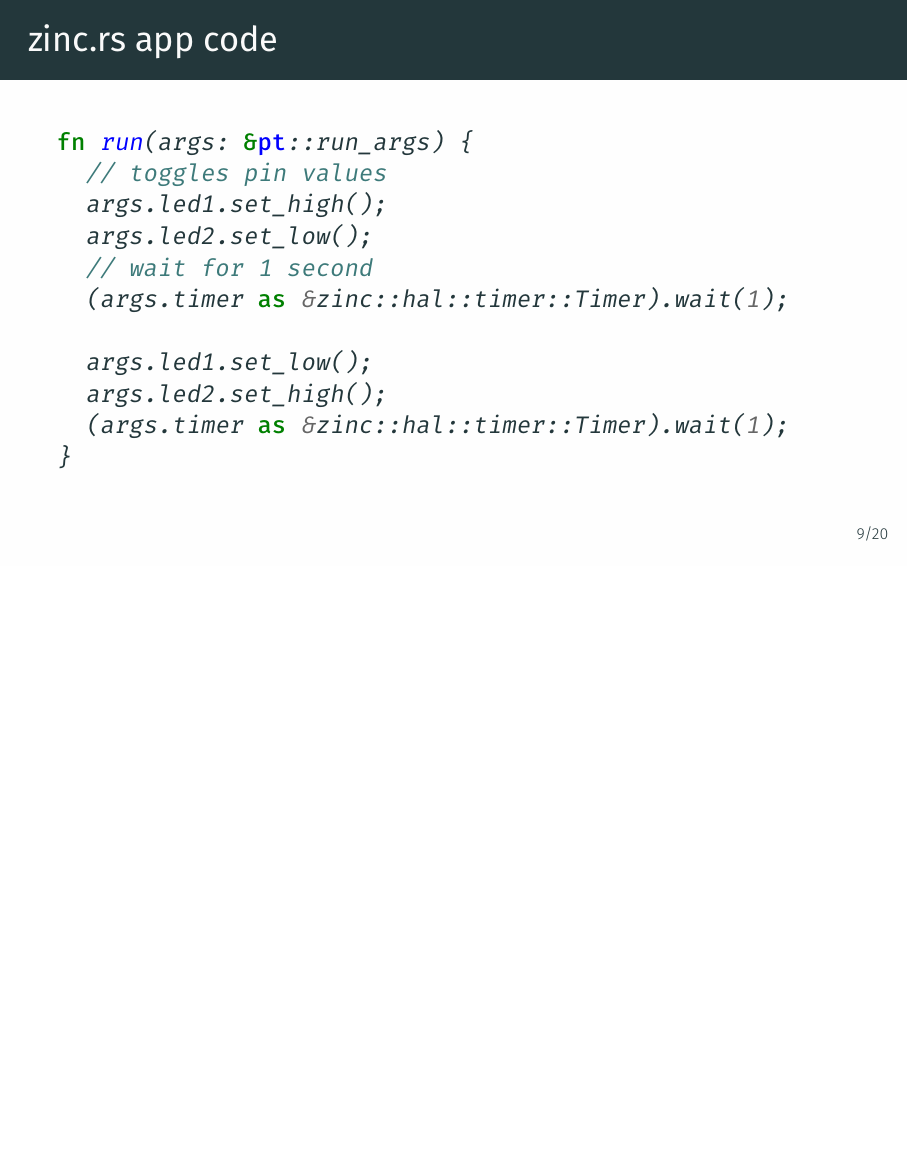
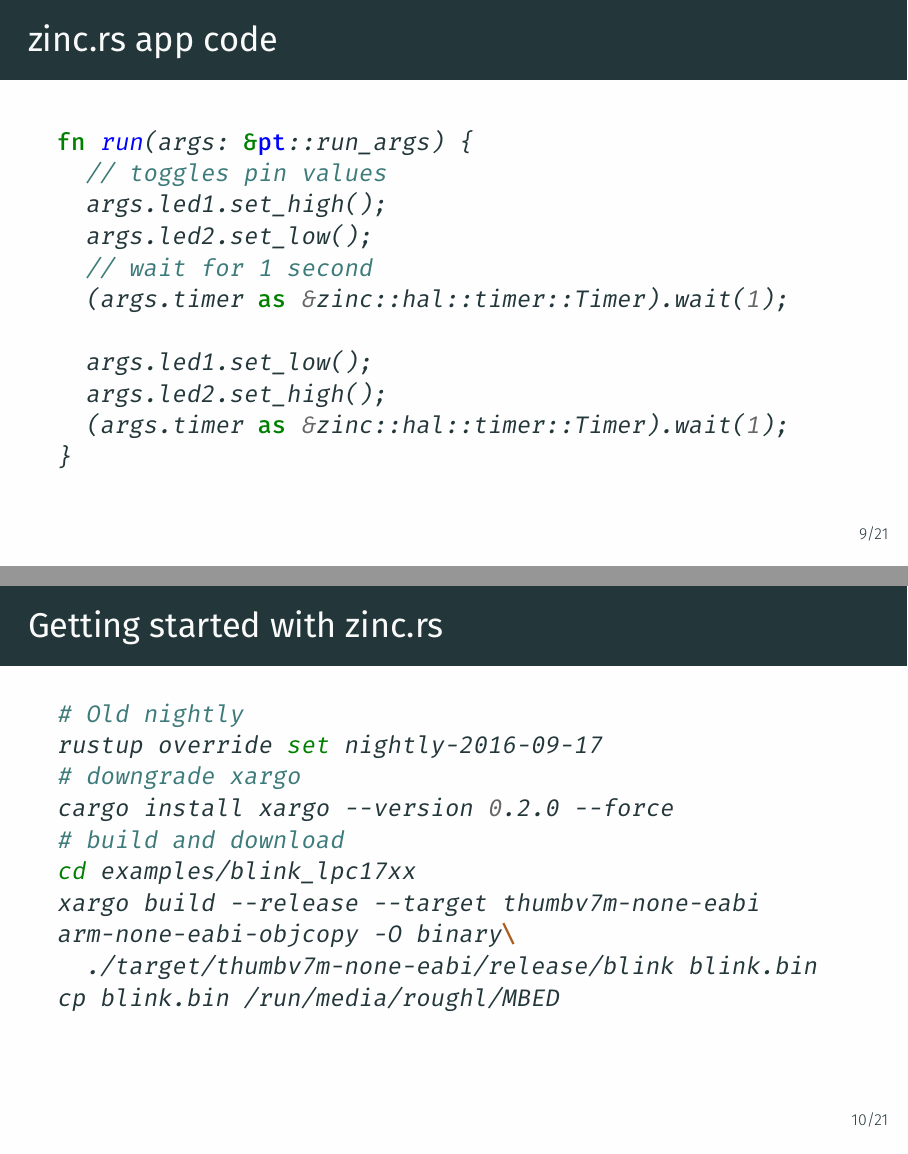
Before and after one commit to rnestler/talk-rust-embedded, LaTeX slides (slides.tex): page 16 of 33 before the commit and pages 16 and 17 of 34 after it, the two joined at a grey line, the shorter picture padded with empty space. Compiled offline with XeLaTeX.

Commit message:
zinc.rs quickstart

```diff
--- a/slides.tex
+++ b/slides.tex
@@ -178,6 +178,22 @@ fn run(args: &pt::run_args) {
   \end{minted}
 \end{frame}
 
+\begin{frame}[fragile]{Getting started with zinc.rs}
+  \begin{minted}[fontsize=\small]{bash}
+# Old nightly
+rustup override set nightly-2016-09-17
+# downgrade xargo
+cargo install xargo --version 0.2.0 --force
+# build and download
+cd examples/blink_lpc17xx
+xargo build --release --target thumbv7m-none-eabi
+arm-none-eabi-objcopy -O binary\
+  ./target/thumbv7m-none-eabi/release/blink blink.bin
+cp blink.bin /run/media/roughl/MBED
+  \end{minted}
+\end{frame}
+
+
 \begin{frame}[c]{\url{https://www.tockos.org/}}
   \begin{itemize}
       \item \ldots
```
